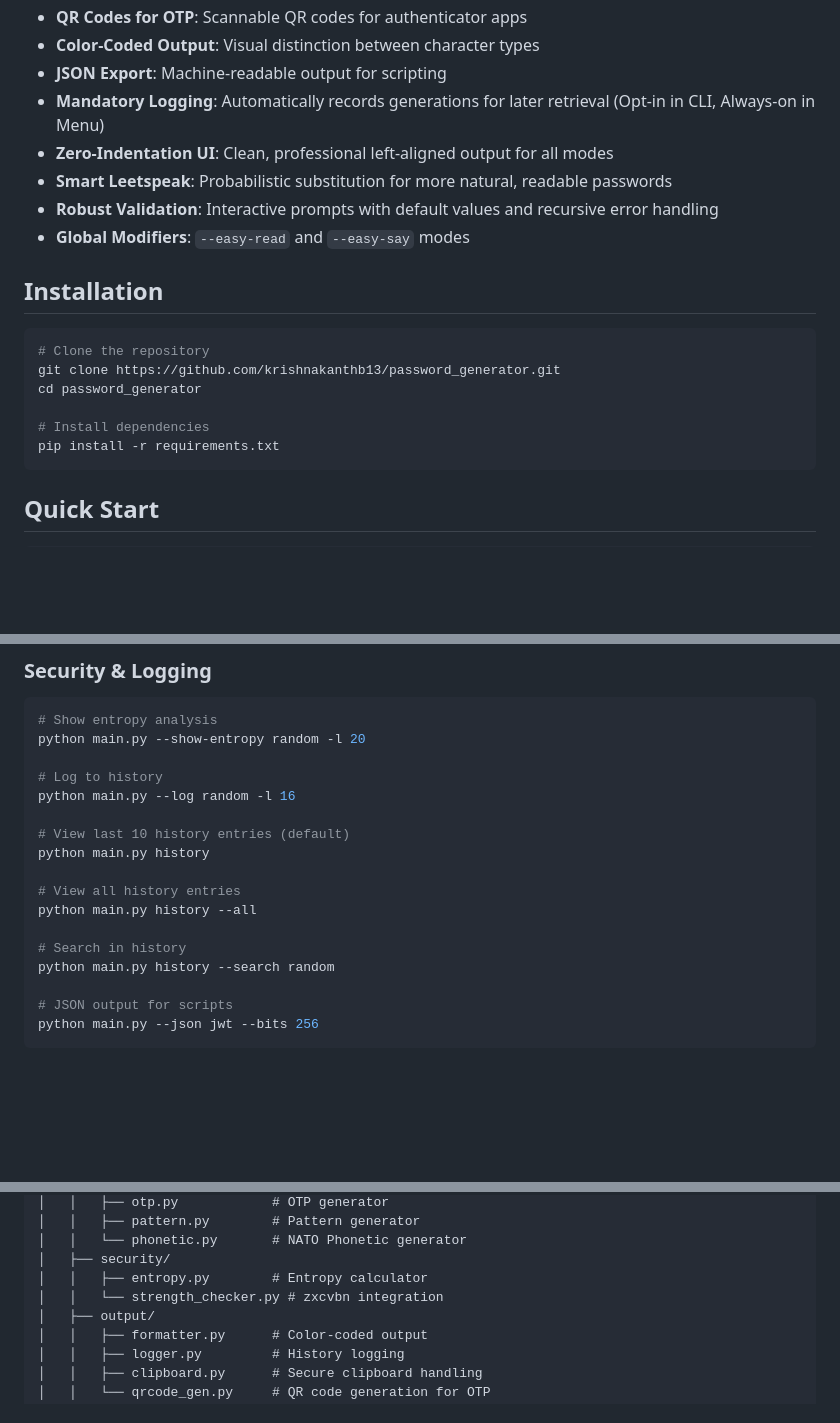
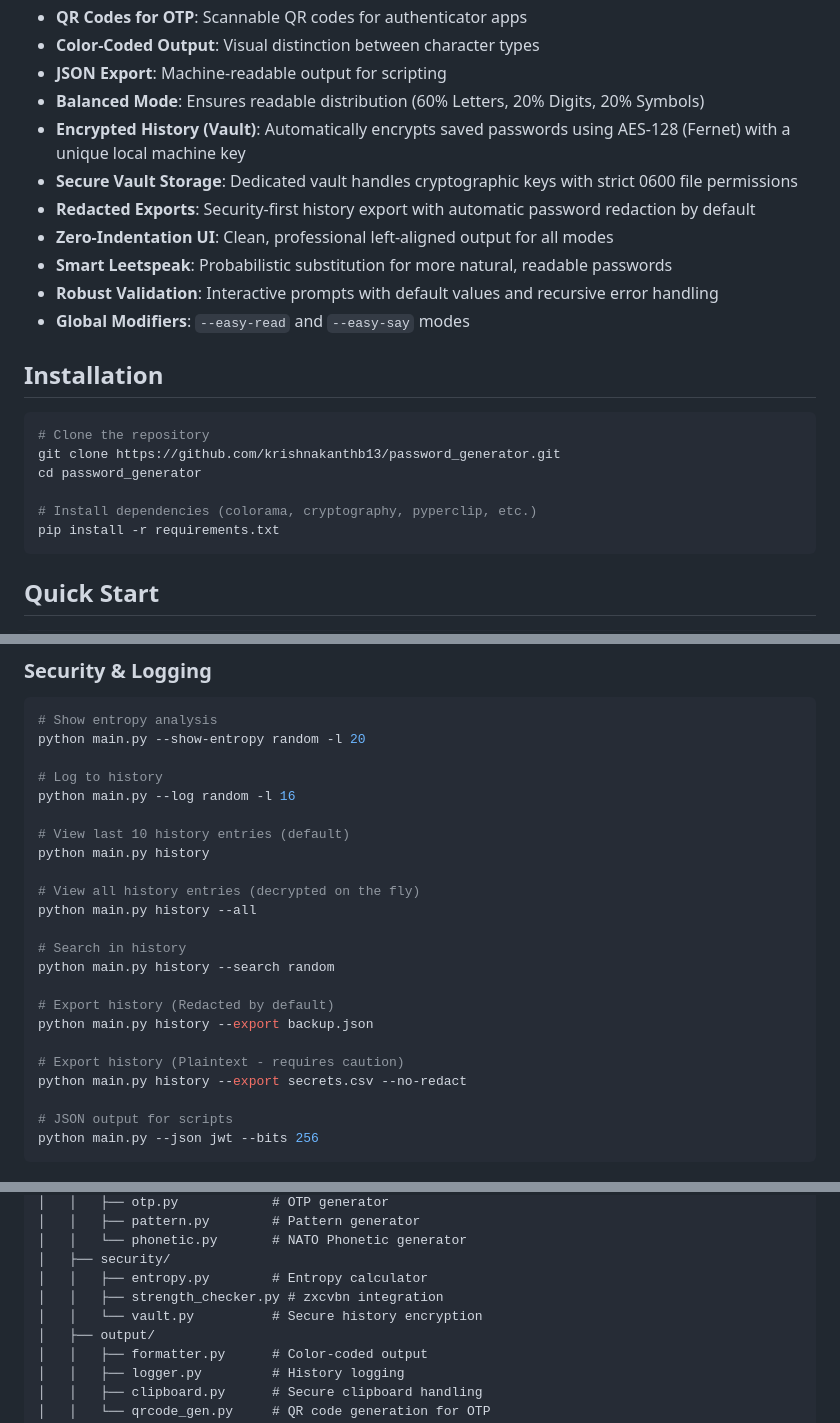
Before and after one commit to krishnakanthb13/password_generator, a Markdown page: README.md, 3 parts joined by grey strips. Rendered like a GitHub page; blank space fills up the shorter version.

````diff
--- a/README.md
+++ b/README.md
@@ -37,7 +37,10 @@ A production-ready, cryptographically secure password generator CLI with 17 gene
 - **QR Codes for OTP**: Scannable QR codes for authenticator apps
 - **Color-Coded Output**: Visual distinction between character types
 - **JSON Export**: Machine-readable output for scripting
-- **Mandatory Logging**: Automatically records generations for later retrieval (Opt-in in CLI, Always-on in Menu)
+- **Balanced Mode**: Ensures readable distribution (60% Letters, 20% Digits, 20% Symbols)
+- **Encrypted History (Vault)**: Automatically encrypts saved passwords using AES-128 (Fernet) with a unique local machine key
+- **Secure Vault Storage**: Dedicated vault handles cryptographic keys with strict 0600 file permissions
+- **Redacted Exports**: Security-first history export with automatic password redaction by default
 - **Zero-Indentation UI**: Clean, professional left-aligned output for all modes
 - **Smart Leetspeak**: Probabilistic substitution for more natural, readable passwords
 - **Robust Validation**: Interactive prompts with default values and recursive error handling
@@ -50,7 +53,7 @@ A production-ready, cryptographically secure password generator CLI with 17 gene
 git clone https://github.com/krishnakanthb13/password_generator.git
 cd password_generator
 
-# Install dependencies
+# Install dependencies (colorama, cryptography, pyperclip, etc.)
 pip install -r requirements.txt
 ```
 
@@ -150,11 +156,17 @@ python main.py --log random -l 16
 # View last 10 history entries (default)
 python main.py history
 
-# View all history entries
+# View all history entries (decrypted on the fly)
 python main.py history --all
 
 # Search in history
 python main.py history --search random
+
+# Export history (Redacted by default)
+python main.py history --export backup.json
+
+# Export history (Plaintext - requires caution)
+python main.py history --export secrets.csv --no-redact
 
 # JSON output for scripts
 python main.py --json jwt --bits 256
@@ -343,7 +359,8 @@ password_generator/
 │   │   └── phonetic.py       # NATO Phonetic generator
 │   ├── security/
 │   │   ├── entropy.py        # Entropy calculator
-│   │   └── strength_checker.py # zxcvbn integration
+│   │   ├── strength_checker.py # zxcvbn integration
+│   │   └── vault.py          # Secure history encryption
 │   ├── output/
 │   │   ├── formatter.py      # Color-coded output
 │   │   ├── logger.py         # History logging
````
Also changed, not shown: other parts of README.md (+7 -0 lines), CODE_DOCUMENTATION.md (+18 -7 lines), DESIGN_PHILOSOPHY.md (+5 -3 lines).
